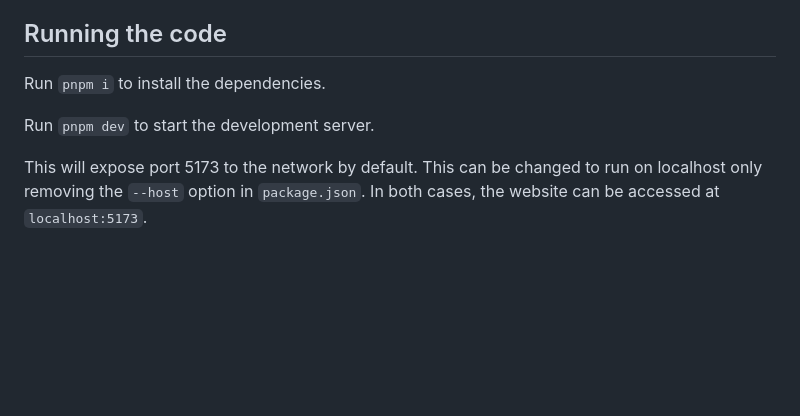
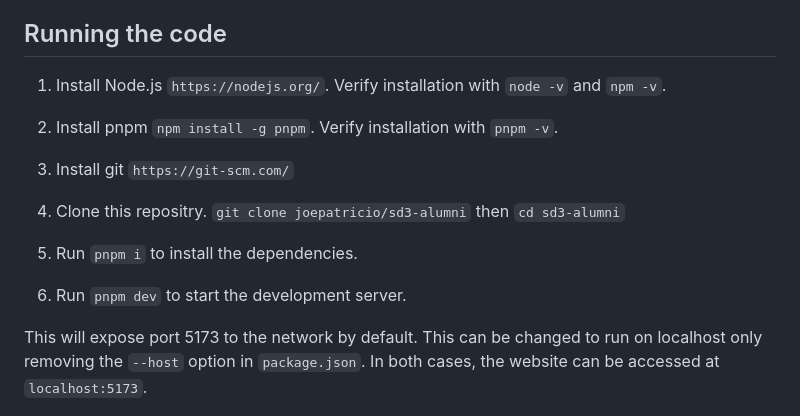
Before and after one commit to joepatricio/sd3-alumni, a Markdown page: README.md, the part around the change. Rendered like a GitHub page; blank space fills up the shorter version.

Commit message:
Revise README with detailed setup instructions
Updated installation instructions for clarity and added steps for Node.js, pnpm, and git installation.

```diff
--- a/README.md
+++ b/README.md
@@ -16,9 +16,17 @@
 
   ## Running the code
 
-  Run `pnpm i` to install the dependencies.
+  1) Install Node.js `https://nodejs.org/`. Verify installation with `node -v` and `npm -v`.
 
-  Run `pnpm dev` to start the development server.
+  2) Install pnpm `npm install -g pnpm`. Verify installation with `pnpm -v`.
+
+  3) Install git `https://git-scm.com/`
+
+  4) Clone this repositry. `git clone joepatricio/sd3-alumni` then `cd sd3-alumni`
+
+  5) Run `pnpm i` to install the dependencies.
+
+  6) Run `pnpm dev` to start the development server.
 
   This will expose port 5173 to the network by default. This can be changed to run on localhost only removing the `--host` option in `package.json`.
   In both cases, the website can be accessed at `localhost:5173`.
```
